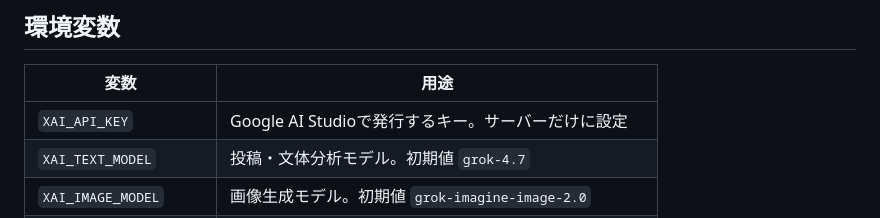
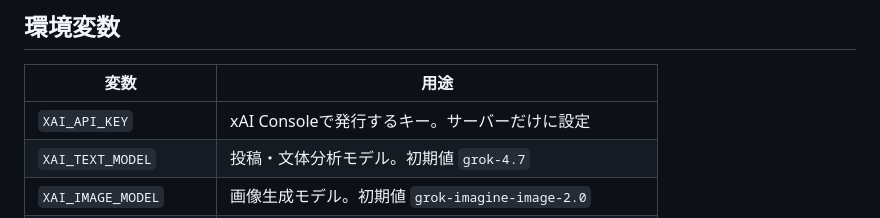
Before and after one commit to mnaoki20081106-afk/X-Nekama, a Markdown page: README.md, the part around the change. Rendered like a GitHub page.

Commit message:
Fix xAI configuration documentation

```diff
--- a/README.md
+++ b/README.md
@@ -68,7 +68,7 @@ X上で使える公開投稿の範囲とX側の取得制限に左右されるた
 
 | 変数 | 用途 |
 |---|---|
-| `XAI_API_KEY` | Google AI Studioで発行するキー。サーバーだけに設定 |
+| `XAI_API_KEY` | xAI Consoleで発行するキー。サーバーだけに設定 |
 | `XAI_TEXT_MODEL` | 投稿・文体分析モデル。初期値 `grok-4.7` |
 | `XAI_IMAGE_MODEL` | 画像生成モデル。初期値 `grok-imagine-image-2.0` |
 | `XAI_IMAGE_RESOLUTION` | 生成解像度。初期値 `1k` |
```
